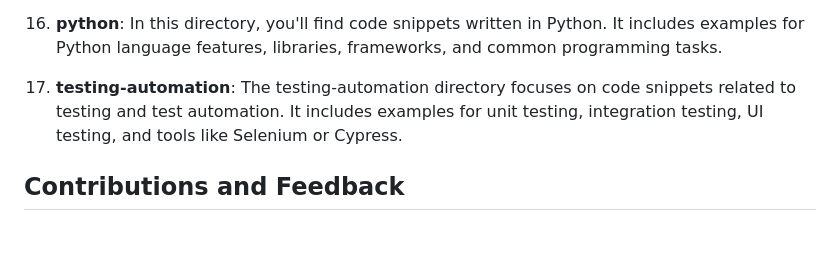
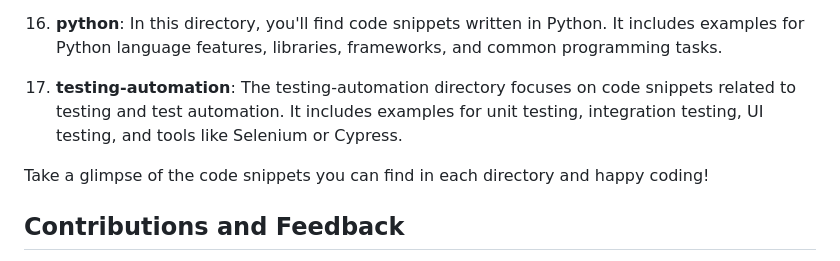
Before and after one commit to pizofreude/code-snippet-library, a Markdown page: README.md, the part around the change. GitHub-like rendering; blank space fills up the shorter version.

Commit message:
Update directories description in README

```diff
--- a/README.md
+++ b/README.md
@@ -88,6 +88,8 @@ Here's a brief description of each directory:
 
 17.  **testing-automation**: The testing-automation directory focuses on code snippets related to testing and test automation. It includes examples for unit testing, integration testing, UI testing, and tools like Selenium or Cypress.
 
+Take a glimpse of the code snippets you can find in each directory and happy coding!
+
 Contributions and Feedback
 --------------------------
 
```
